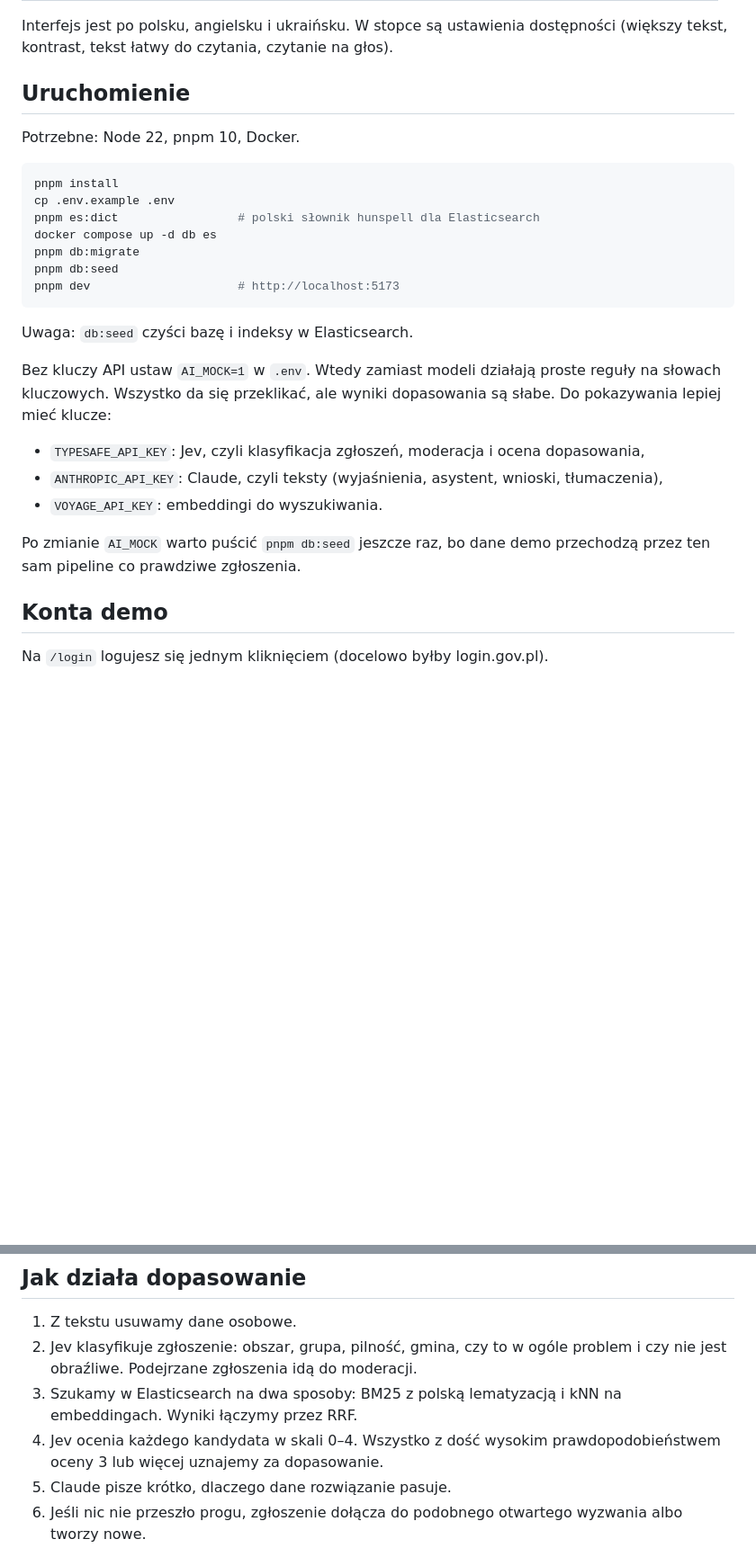
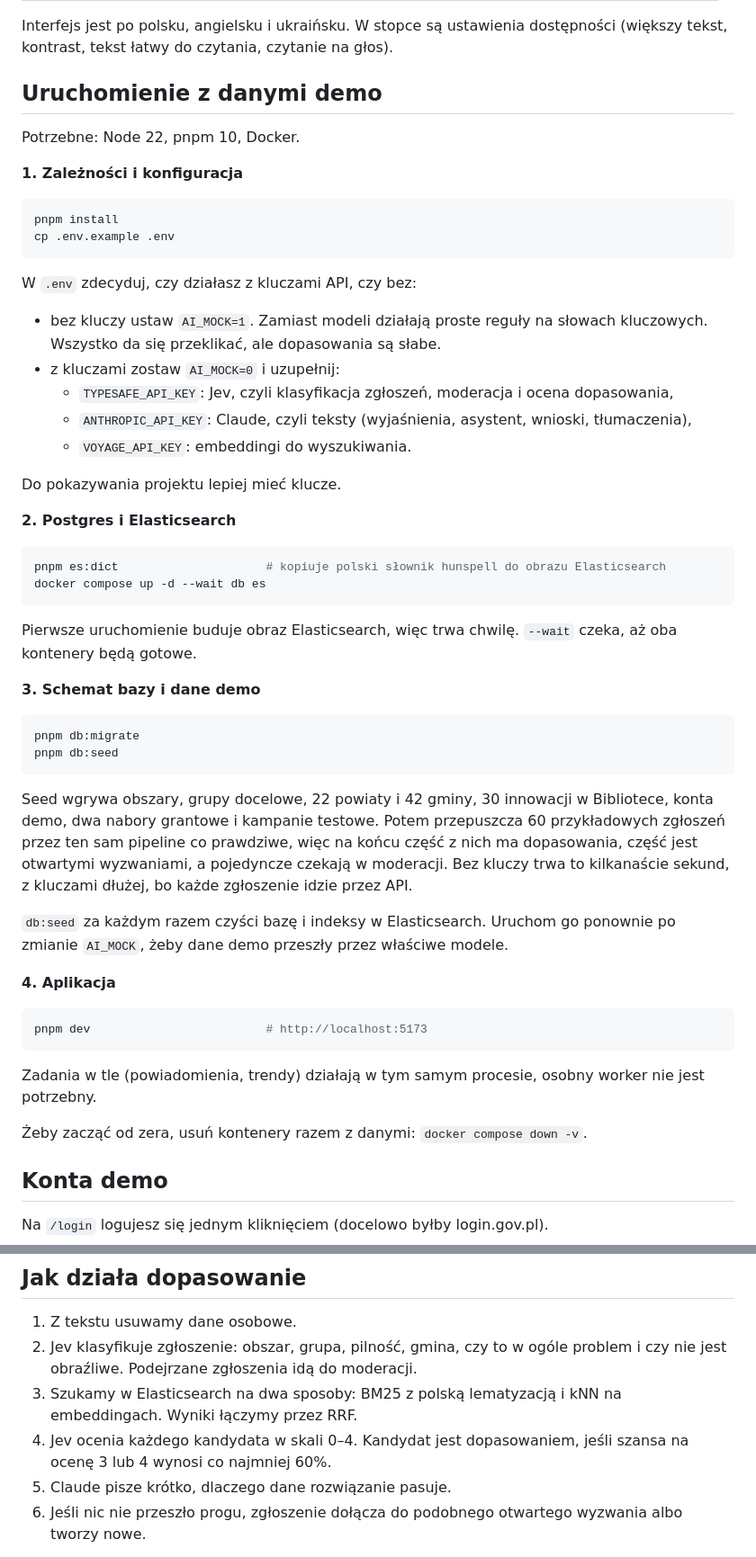
Before and after one commit to hubertmalkowski/hubmi, a Markdown page: README.md, 2 parts joined by grey strips. Shown at 90% size. GitHub-like rendering; blank space fills up the shorter version.

Commit message:
README: step-by-step setup with seed data, clearer match threshold
Co-Authored-By: Claude Opus 5.5 <noreply@anthropic.com>
Claude-Session: https://claude.ai/code/session_0149uzJ9hyfRujfuk6fT6dxR

````diff
--- a/README.md
+++ b/README.md
@@ -18,29 +18,56 @@ Zrobiliśmy wszystkie siedem modułów z opisu wyzwania:
 
 Interfejs jest po polsku, angielsku i ukraińsku. W stopce są ustawienia dostępności (większy tekst, kontrast, tekst łatwy do czytania, czytanie na głos).
 
-## Uruchomienie
+## Uruchomienie z danymi demo
 
 Potrzebne: Node 22, pnpm 10, Docker.
+
+**1. Zależności i konfiguracja**
 
 ```sh
 pnpm install
 cp .env.example .env
-pnpm es:dict                 # polski słownik hunspell dla Elasticsearch
-docker compose up -d db es
+```
+
+W `.env` zdecyduj, czy działasz z kluczami API, czy bez:
+
+- bez kluczy ustaw `AI_MOCK=1`. Zamiast modeli działają proste reguły na słowach kluczowych. Wszystko da się przeklikać, ale dopasowania są słabe.
+- z kluczami zostaw `AI_MOCK=0` i uzupełnij:
+  - `TYPESAFE_API_KEY`: Jev, czyli klasyfikacja zgłoszeń, moderacja i ocena dopasowania,
+  - `ANTHROPIC_API_KEY`: Claude, czyli teksty (wyjaśnienia, asystent, wnioski, tłumaczenia),
+  - `VOYAGE_API_KEY`: embeddingi do wyszukiwania.
+
+Do pokazywania projektu lepiej mieć klucze.
+
+**2. Postgres i Elasticsearch**
+
+```sh
+pnpm es:dict                     # kopiuje polski słownik hunspell do obrazu Elasticsearch
+docker compose up -d --wait db es
+```
+
+Pierwsze uruchomienie buduje obraz Elasticsearch, więc trwa chwilę. `--wait` czeka, aż oba kontenery będą gotowe.
+
+**3. Schemat bazy i dane demo**
+
+```sh
 pnpm db:migrate
 pnpm db:seed
-pnpm dev                     # http://localhost:5173
 ```
 
-Uwaga: `db:seed` czyści bazę i indeksy w Elasticsearch.
+Seed wgrywa obszary, grupy docelowe, 22 powiaty i 42 gminy, 30 innowacji w Bibliotece, konta demo, dwa nabory grantowe i kampanie testowe. Potem przepuszcza 60 przykładowych zgłoszeń przez ten sam pipeline co prawdziwe, więc na końcu część z nich ma dopasowania, część jest otwartymi wyzwaniami, a pojedyncze czekają w moderacji. Bez kluczy trwa to kilkanaście sekund, z kluczami dłużej, bo każde zgłoszenie idzie przez API.
 
-Bez kluczy API ustaw `AI_MOCK=1` w `.env`. Wtedy zamiast modeli działają proste reguły na słowach kluczowych. Wszystko da się przeklikać, ale wyniki dopasowania są słabe. Do pokazywania lepiej mieć klucze:
+`db:seed` za każdym razem czyści bazę i indeksy w Elasticsearch. Uruchom go ponownie po zmianie `AI_MOCK`, żeby dane demo przeszły przez właściwe modele.
 
-- `TYPESAFE_API_KEY`: Jev, czyli klasyfikacja zgłoszeń, moderacja i ocena dopasowania,
-- `ANTHROPIC_API_KEY`: Claude, czyli teksty (wyjaśnienia, asystent, wnioski, tłumaczenia),
-- `VOYAGE_API_KEY`: embeddingi do wyszukiwania.
+**4. Aplikacja**
 
-Po zmianie `AI_MOCK` warto puścić `pnpm db:seed` jeszcze raz, bo dane demo przechodzą przez ten sam pipeline co prawdziwe zgłoszenia.
+```sh
+pnpm dev                         # http://localhost:5173
+```
+
+Zadania w tle (powiadomienia, trendy) działają w tym samym procesie, osobny worker nie jest potrzebny.
+
+Żeby zacząć od zera, usuń kontenery razem z danymi: `docker compose down -v`.
 
 ## Konta demo
 
@@ -66,7 +93,7 @@ Kilka rzeczy, które łatwo przeoczyć:
 1. Z tekstu usuwamy dane osobowe.
 2. Jev klasyfikuje zgłoszenie: obszar, grupa, pilność, gmina, czy to w ogóle problem i czy nie jest obraźliwe. Podejrzane zgłoszenia idą do moderacji.
 3. Szukamy w Elasticsearch na dwa sposoby: BM25 z polską lematyzacją i kNN na embeddingach. Wyniki łączymy przez RRF.
-4. Jev ocenia każdego kandydata w skali 0–4. Wszystko z dość wysokim prawdopodobieństwem oceny 3 lub więcej uznajemy za dopasowanie.
+4. Jev ocenia każdego kandydata w skali 0–4. Kandydat jest dopasowaniem, jeśli szansa na ocenę 3 lub 4 wynosi co najmniej 60%.
 5. Claude pisze krótko, dlaczego dane rozwiązanie pasuje.
 6. Jeśli nic nie przeszło progu, zgłoszenie dołącza do podobnego otwartego wyzwania albo tworzy nowe.
 
````
